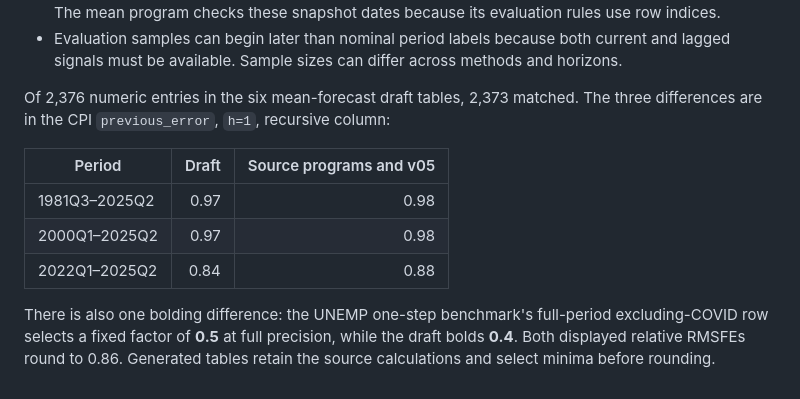
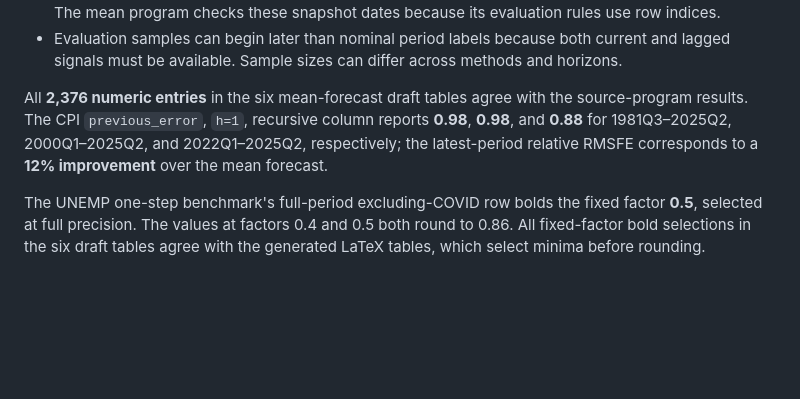
Before and after one commit to a-vasnev/GLS, a Markdown page: README.md, the part around the change. Rendered like a GitHub page; blank space fills up the shorter version.

```diff
--- a/README.md
+++ b/README.md
@@ -137,12 +137,6 @@ The programs preserve the source calculations where draft descriptions differ:
 - The supplied RGDP mean sheet includes a 2025Q4 survey, allowing evaluation through 2025Q3, although the nominal paper labels end at 2025Q2. Other mean sheets end with the 2025Q3 survey. The mean program checks these snapshot dates because its evaluation rules use row indices.
 - Evaluation samples can begin later than nominal period labels because both current and lagged signals must be available. Sample sizes can differ across methods and horizons.
 
-Of 2,376 numeric entries in the six mean-forecast draft tables, 2,373 matched. The three differences are in the CPI `previous_error`, `h=1`, recursive column:
+All **2,376 numeric entries** in the six mean-forecast draft tables agree with the source-program results. The CPI `previous_error`, `h=1`, recursive column reports **0.98**, **0.98**, and **0.88** for 1981Q3–2025Q2, 2000Q1–2025Q2, and 2022Q1–2025Q2, respectively; the latest-period relative RMSFE corresponds to a **12% improvement** over the mean forecast.
 
-| Period | Draft | Source programs and v05 |
-|---|---:|---:|
-| 1981Q3–2025Q2 | 0.97 | 0.98 |
-| 2000Q1–2025Q2 | 0.97 | 0.98 |
-| 2022Q1–2025Q2 | 0.84 | 0.88 |
-
-There is also one bolding difference: the UNEMP one-step benchmark's full-period excluding-COVID row selects a fixed factor of **0.5** at full precision, while the draft bolds **0.4**. Both displayed relative RMSFEs round to 0.86. Generated tables retain the source calculations and select minima before rounding.
+The UNEMP one-step benchmark's full-period excluding-COVID row bolds the fixed factor **0.5**, selected at full precision. The values at factors 0.4 and 0.5 both round to 0.86. All fixed-factor bold selections in the six draft tables agree with the generated LaTeX tables, which select minima before rounding.
```
